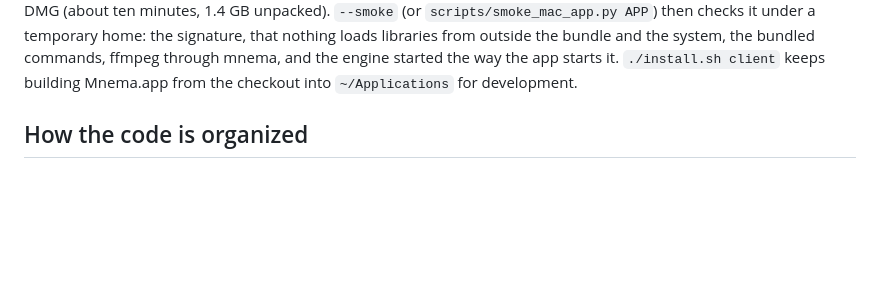
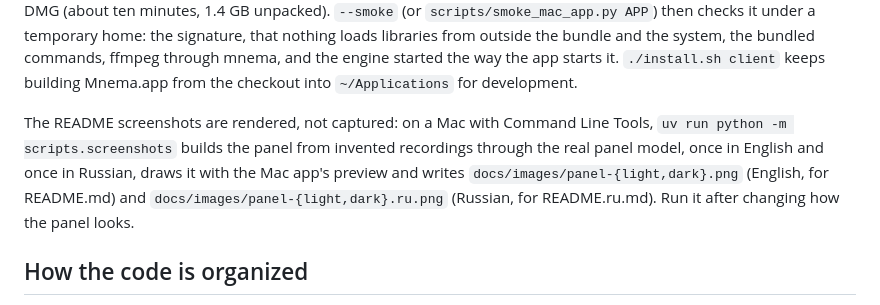
Before and after one commit to fozt/mnema, a Markdown page: CONTRIBUTING.md, the part around the change. GitHub-like rendering; blank space fills up the shorter version.

```diff
--- a/CONTRIBUTING.md
+++ b/CONTRIBUTING.md
@@ -44,6 +44,13 @@ bundle, signs it ad hoc and writes the zip and the DMG (about ten minutes, 1.4 G
 signature, that nothing loads libraries from outside the bundle and the system, the bundled
 commands, ffmpeg through mnema, and the engine started the way the app starts it. `./install.sh
 client` keeps building Mnema.app from the checkout into `~/Applications` for development.
+
+The README screenshots are rendered, not captured: on a Mac with Command Line Tools,
+`uv run python -m scripts.screenshots` builds the panel from invented recordings through the real
+panel model, once in English and once in Russian, draws it with the Mac app's preview and writes
+`docs/images/panel-{light,dark}.png` (English, for README.md) and
+`docs/images/panel-{light,dark}.ru.png` (Russian, for README.ru.md). Run it after changing how the
+panel looks.
 
 ## How the code is organized
 
```
Also changed, not shown: README.md (+19 -23 lines), README.ru.md (+3 -2 lines), docs/images/panel-dark.png, docs/images/panel-dark.ru.png (added), docs/images/panel-light.png, docs/images/panel-light.ru.png (added), 2 other files.
